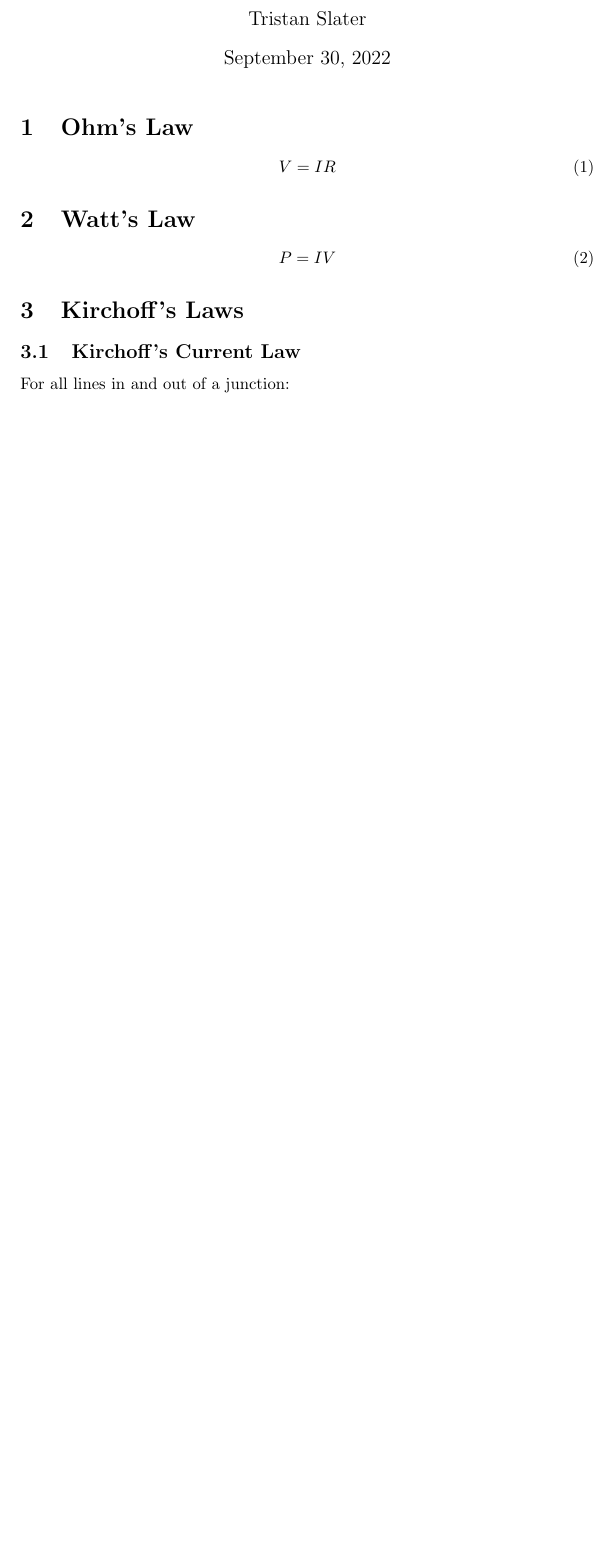
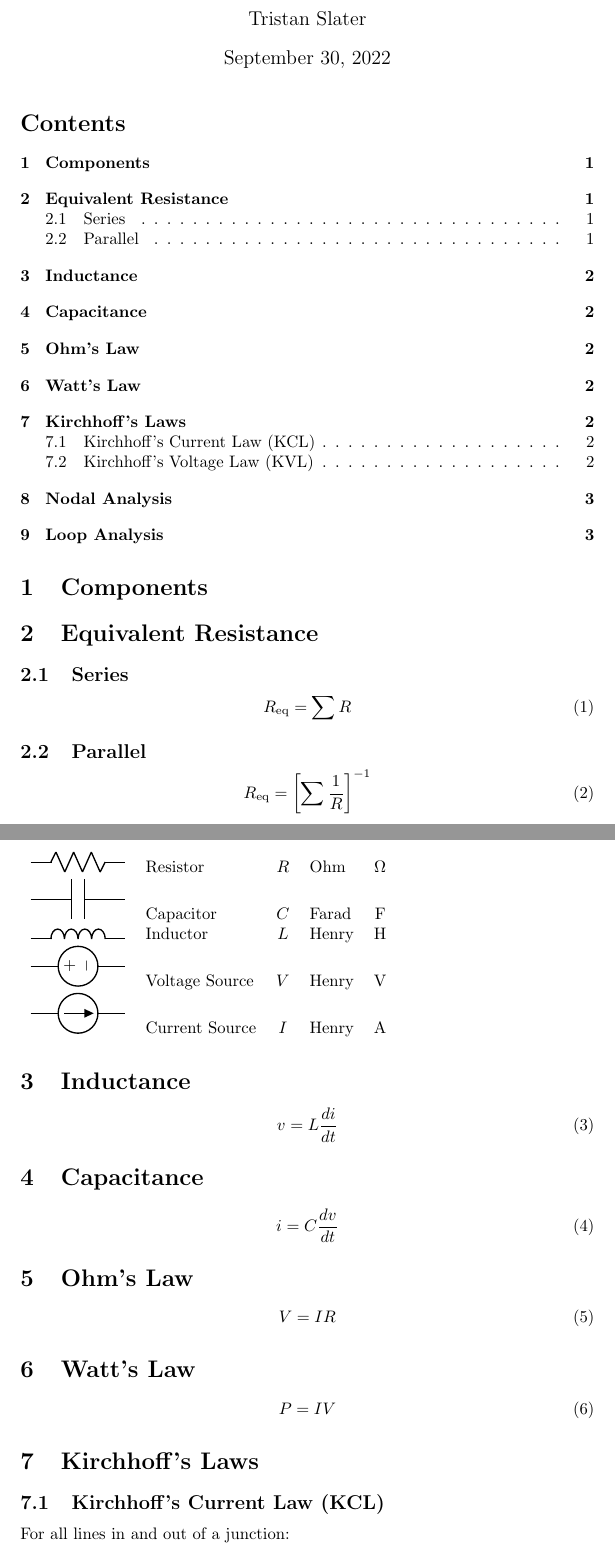
Before and after one commit to trslater/ee-notes, a LaTeX document (src/circuits.tex): part of the page before the commit and two parts of pages 1 and 2 of 3 after it, the two joined at a grey line, cut so that both start at the same text, the shorter picture padded with empty space. Compiled offline with pdfLaTeX.

Commit message:
Add a bunch of circuit notes

```diff
--- a/src/circuits.tex
+++ b/src/circuits.tex
@@ -8,6 +8,56 @@
 
 \begin{document}
     \maketitle
+
+    \tableofcontents
+
+    \section{Components}
+
+    \begin{table}[h]
+        \begin{tabular}{llclc}
+            \begin{circuitikz}[american]
+                \draw (0, 0) to[R] (2, 0);
+            \end{circuitikz} & Resistor & $R$ & Ohm & $\Omega$ \\
+            \begin{circuitikz}[american]
+                \draw (0, 0) to[C] (2, 0);
+            \end{circuitikz} & Capacitor & $C$ & Farad & F \\
+            \begin{circuitikz}[american]
+                \draw (0, 0) to[L] (2, 0);
+            \end{circuitikz} & Inductor & $L$ & Henry & H \\
+            \begin{circuitikz}[american]
+                \draw (0, 0) to[V] (2, 0);
+            \end{circuitikz} & Voltage Source & $V$ & Henry & V \\
+            \begin{circuitikz}[american]
+                \draw (0, 0) to[I] (2, 0);
+            \end{circuitikz} & Current Source & $I$ & Henry & A \\
+        \end{tabular}
+    \end{table}
+
+    \section{Equivalent Resistance}
+
+    \subsection{Series}
+
+    \begin{equation}
+        R_\text{eq} = \sum{R}
+    \end{equation}
+
+    \subsection{Parallel}
+
+    \begin{equation}
+        R_\text{eq} = \left[\sum{\frac{1}{R}}\right]^{-1}
+    \end{equation}
+
+    \section{Inductance}
+
+    \begin{equation}
+        v = L\frac{di}{dt}
+    \end{equation}
+
+    \section{Capacitance}
+
+    \begin{equation}
+        i = C\frac{dv}{dt}
+    \end{equation}
 
     \section{Ohm's Law}
 
@@ -21,9 +71,9 @@
         P = IV
     \end{equation}
 
-    \section{Kirchoff's Laws}
+    \section{Kirchhoff's Laws}
 
-    \subsection{Kirchoff's Current Law}
+    \subsection{Kirchhoff's Current Law (KCL)}
 
     For all lines in and out of a junction: \begin{equation}
         \sum{I} = 0
```
Also changed, not shown: dist/circuits.pdf, src/circuits.tex (19 more changed lines).
